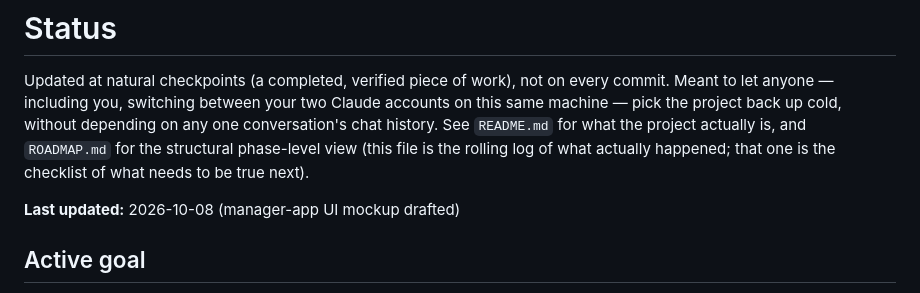
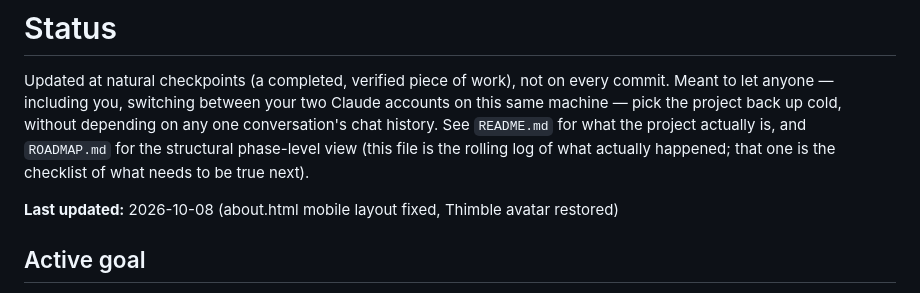
Before and after one commit to generallymatthew/mend, a Markdown page: STATUS.md, the part around one of its changes. Rendered like a GitHub page.

Commit message:
STATUS.md: log the about.html mobile-layout and Thimble-avatar fixes
Co-Authored-By: Claude Sonnet 5 <noreply@anthropic.com>

```diff
--- a/STATUS.md
+++ b/STATUS.md
@@ -2,7 +2,7 @@
 
 Updated at natural checkpoints (a completed, verified piece of work), not on every commit. Meant to let anyone — including you, switching between your two Claude accounts on this same machine — pick the project back up cold, without depending on any one conversation's chat history. See `README.md` for what the project actually is, and `ROADMAP.md` for the structural phase-level view (this file is the rolling log of what actually happened; that one is the checklist of what needs to be true next).
 
-**Last updated:** 2026-10-08 (manager-app UI mockup drafted)
+**Last updated:** 2026-10-08 (about.html mobile layout fixed, Thimble avatar restored)
 
 ## Active goal
 
```
Also changed, not shown: other parts of STATUS.md (+1 -0 lines).
